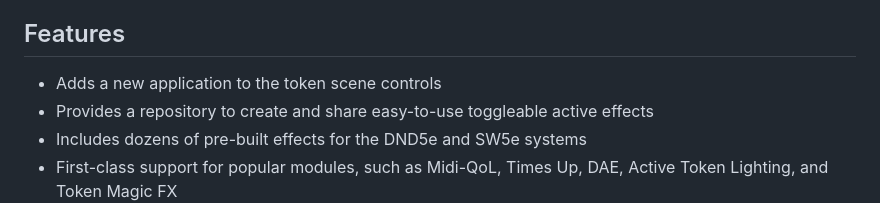
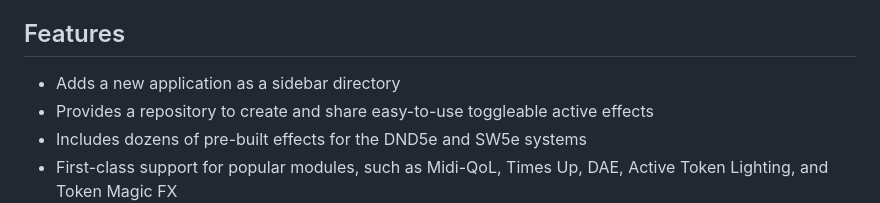
Before and after one commit to DFreds/dfreds-convenient-effects, a Markdown page: README.md, the part around the change. Rendered like a GitHub page.

Commit message:
Update README to reference the sidebar directory

```diff
--- a/README.md
+++ b/README.md
@@ -40,7 +40,7 @@
 
 ## Features
 
-- Adds a new application to the token scene controls
+- Adds a new application as a sidebar directory
 - Provides a repository to create and share easy-to-use toggleable active effects
 - Includes dozens of pre-built effects for the DND5e and SW5e systems
 - First-class support for popular modules, such as Midi-QoL, Times Up, DAE, Active Token Lighting, and Token Magic FX
```
